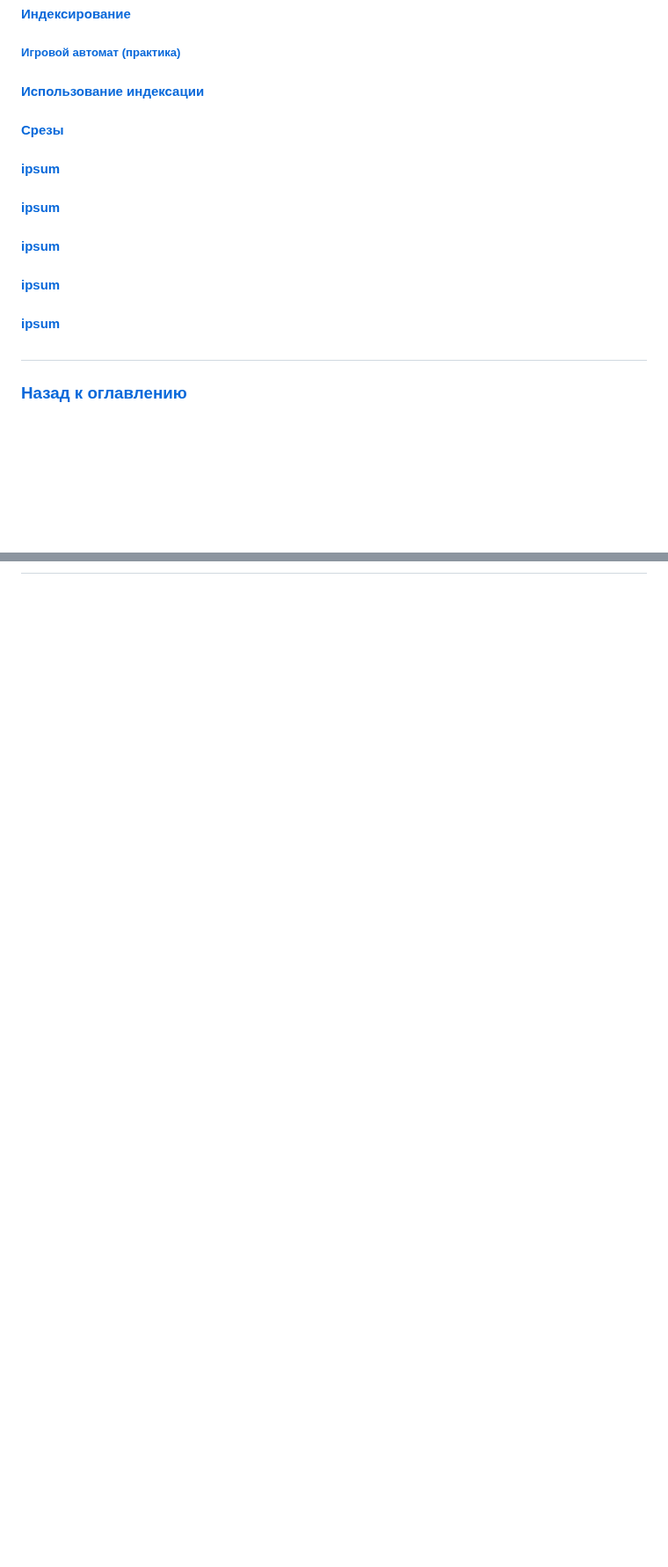
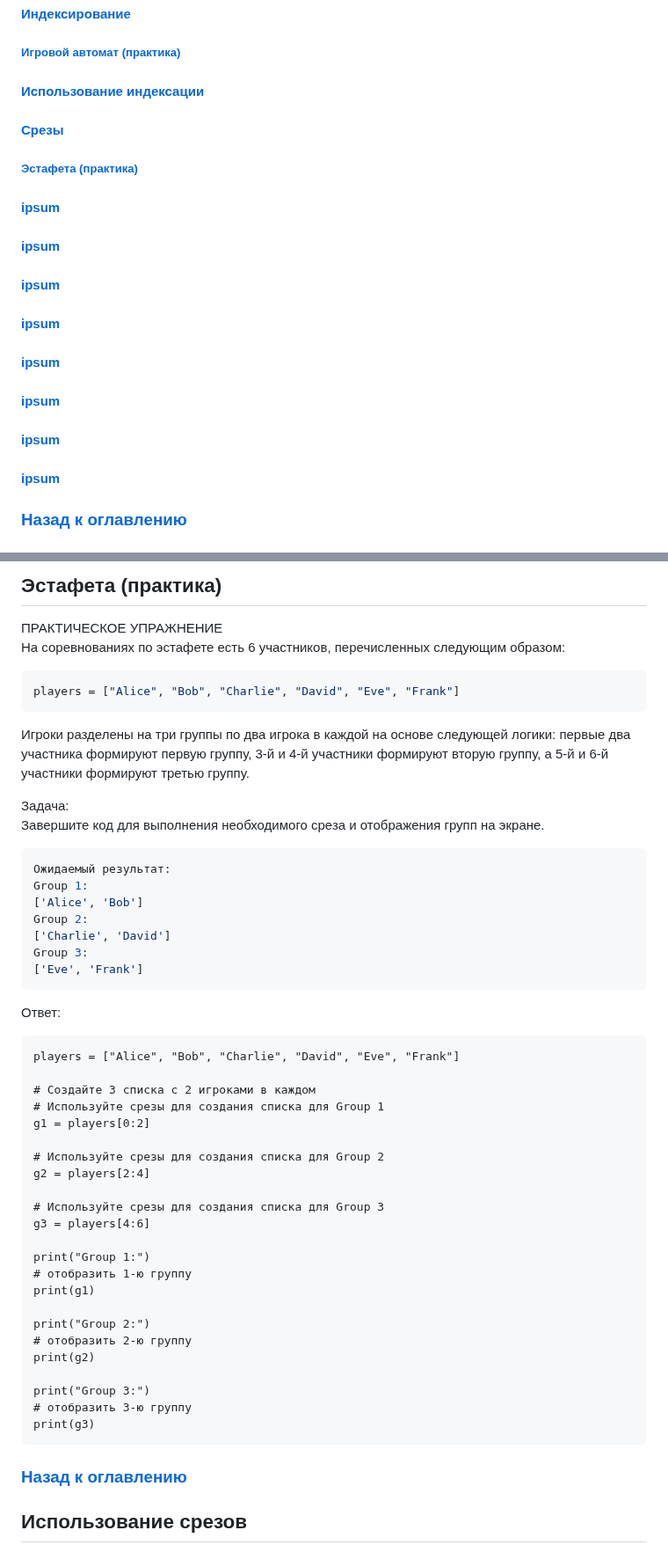
Before and after one commit to ali-adm/courses, a Markdown page: DataScience/DProg (VS Code).md, 2 parts joined by grey strips. Shown at 88% size. Drawn GitHub-style; blank space fills up the shorter version.

````diff
--- a/DataScience/DProg (VS Code).md
+++ b/DataScience/DProg (VS Code).md
@@ -51,15 +51,18 @@
 ##### [Игровой автомат (практика)](#pract_cartran)
 #### [Использование индексации](#index_use)
 #### [Срезы](#Slices)
+##### [Эстафета (практика)](#Relay)
 #### [ipsum](#lorem)
 #### [ipsum](#lorem)
 #### [ipsum](#lorem)
 #### [ipsum](#lorem)
 #### [ipsum](#lorem)
-
-
-<a id=""></a>
-##
+#### [ipsum](#lorem)
+#### [ipsum](#lorem)
+#### [ipsum](#lorem)
+
+
+
 
 
 
@@ -2923,0 +3011,55 @@ print(x[2] + x[0] + x[3])
+<a id="Relay"></a>
+## Эстафета (практика)
+
+ПРАКТИЧЕСКОЕ УПРАЖНЕНИЕ
+На соревнованиях по эстафете есть 6 участников, перечисленных следующим образом:
+```py
+players = ["Alice", "Bob", "Charlie", "David", "Eve", "Frank"]
+```
+
+Игроки разделены на три группы по два игрока в каждой на основе следующей логики: первые два участника формируют первую группу, 3-й и 4-й участники формируют вторую группу, а 5-й и 6-й участники формируют третью группу.
+
+Задача:
+Завершите код для выполнения необходимого среза и отображения групп на экране.
+```py
+Ожидаемый результат:
+Group 1:
+['Alice', 'Bob']
+Group 2:
+['Charlie', 'David']
+Group 3:
+['Eve', 'Frank']
+```
+
+Ответ:
+```
+players = ["Alice", "Bob", "Charlie", "David", "Eve", "Frank"]
+
+# Создайте 3 списка с 2 игроками в каждом
+# Используйте срезы для создания списка для Group 1
+g1 = players[0:2]
+
+# Используйте срезы для создания списка для Group 2
+g2 = players[2:4]
+
+# Используйте срезы для создания списка для Group 3
+g3 = players[4:6]
+
+print("Group 1:")
+# отобразить 1-ю группу
+print(g1)
+
+print("Group 2:")
+# отобразить 2-ю группу
+print(g2)
+
+print("Group 3:")
+# отобразить 3-ю группу
+print(g3)
+```
+
+### [Назад к оглавлению](#back)
+
+
+<a id="slices_use"></a>
+## Использование срезов
````
Also changed, not shown: other parts of DataScience/DProg (VS Code).md (+84 -0 lines).
